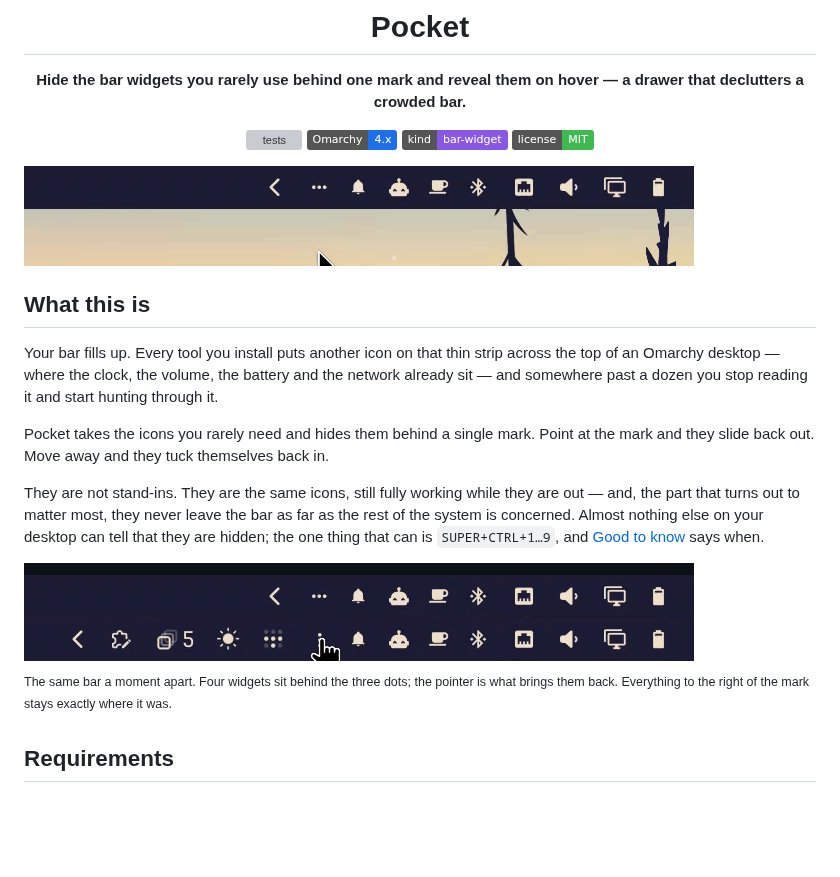
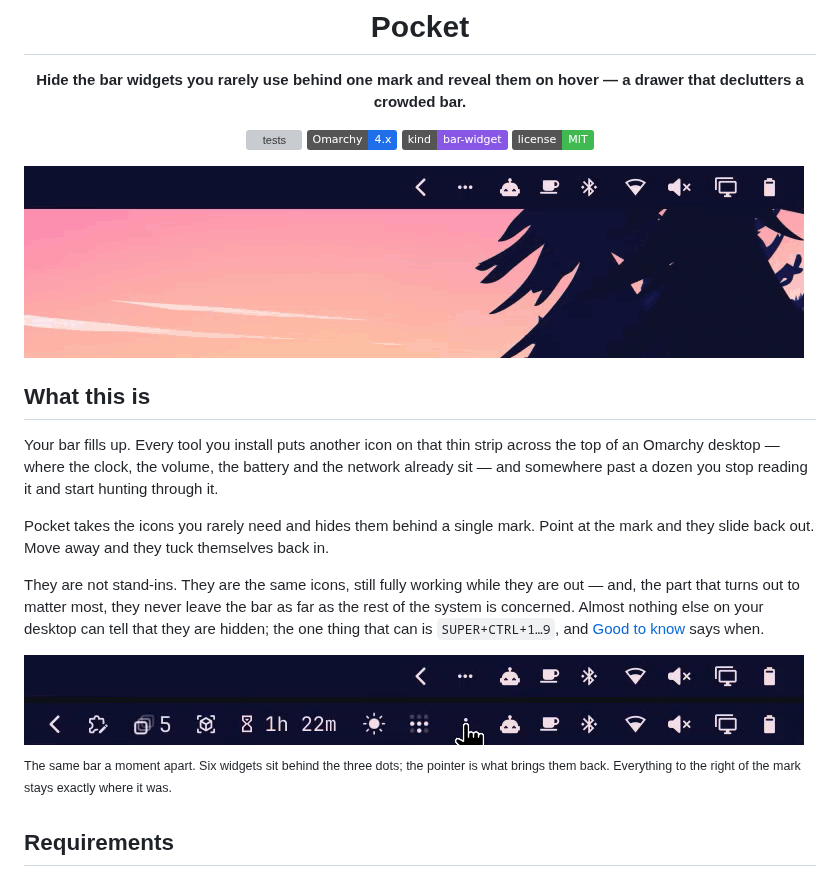
Before and after one commit to jrmmhm/omarchy-pocket, a Markdown page: README.md, the part around one of its changes. Drawn GitHub-style; pictures changed too: docs/bar-states.png, docs/pocket-demo.gif; badges without logos; blank space fills up the shorter version; grey boxes are pictures that could not be loaded.

```diff
--- a/README.md
+++ b/README.md
@@ -32,7 +32,7 @@ desktop can tell that they are hidden; the one thing that can is
 
 ![The same bar twice: collapsed behind one mark, and fanned back out with the pointer on it](docs/bar-states.png)
 
-<sup>The same bar a moment apart. Four widgets sit behind the three dots; the
+<sup>The same bar a moment apart. Six widgets sit behind the three dots; the
 pointer is what brings them back. Everything to the right of the mark stays
 exactly where it was.</sup>
 
```
Also changed, not shown: other parts of README.md (+1 -1 lines), preview.png.
